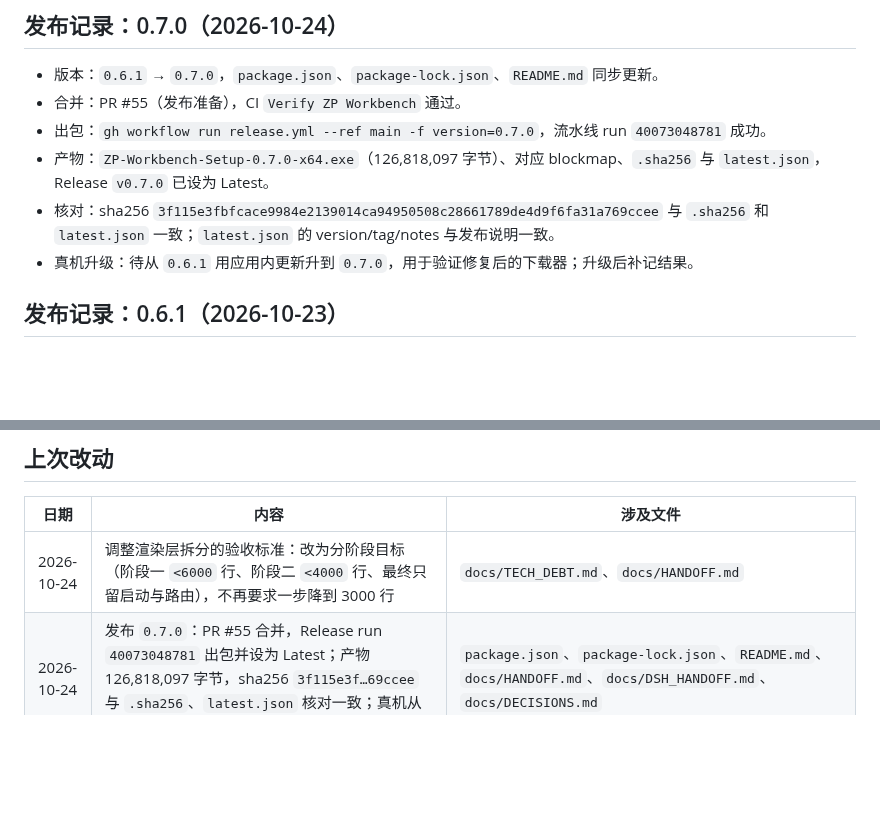
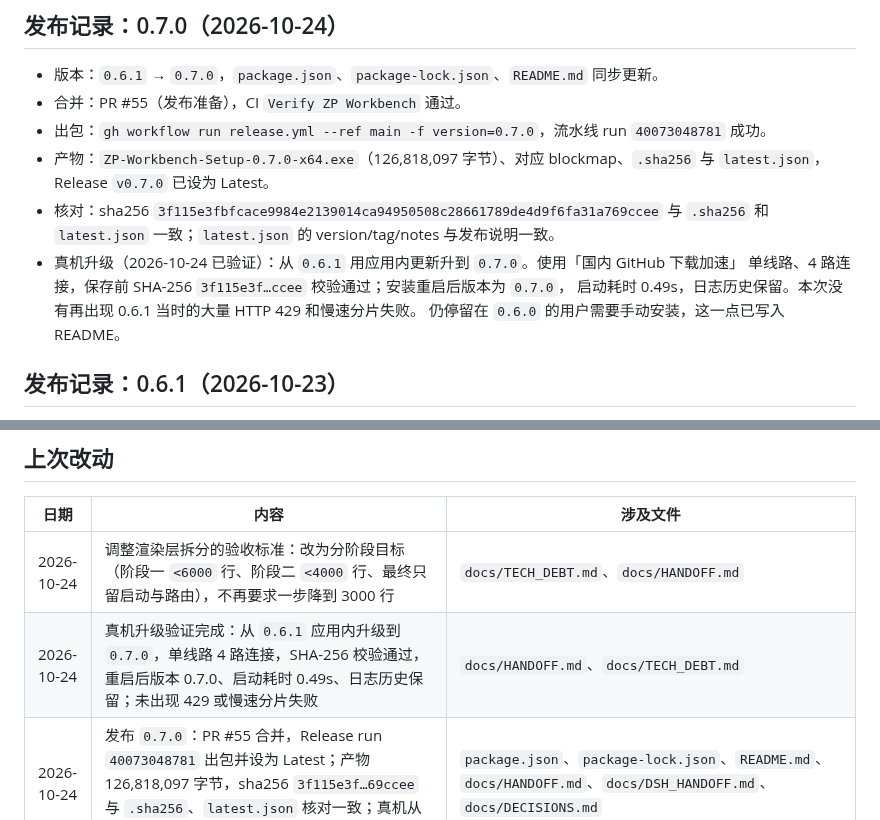
Before and after one commit to yuxhipeng-hub/zp-workstation, a Markdown page: docs/HANDOFF.md, 2 parts joined by grey strips. Drawn GitHub-style; blank space fills up the shorter version.

```diff
--- a/docs/HANDOFF.md
+++ b/docs/HANDOFF.md
@@ -83,7 +83,10 @@
   `latest.json`，Release `v0.7.0` 已设为 Latest。
 - 核对：sha256 `3f115e3fbfcace9984e2139014ca94950508c28661789de4d9f6fa31a769ccee` 与 `.sha256`
   和 `latest.json` 一致；`latest.json` 的 version/tag/notes 与发布说明一致。
-- 真机升级：待从 `0.6.1` 用应用内更新升到 `0.7.0`，用于验证修复后的下载器；升级后补记结果。
+- 真机升级（2026-10-24 已验证）：从 `0.6.1` 用应用内更新升到 `0.7.0`。使用「国内 GitHub 下载加速」
+  单线路、4 路连接，保存前 SHA-256 `3f115e3f…ccee` 校验通过；安装重启后版本为 `0.7.0`，
+  启动耗时 0.49s，日志历史保留。本次没有再出现 0.6.1 当时的大量 HTTP 429 和慢速分片失败。
+  仍停留在 `0.6.0` 的用户需要手动安装，这一点已写入 README。
 
 ## 发布记录：0.6.1（2026-10-23）
 
@@ -141,6 +144,7 @@
 | 日期       | 内容                                                                                                                                                                                                                                                                                                                                                                                                  | 涉及文件                                                                                                                                                                                                                                                         |
 | ---------- | ----------------------------------------------------------------------------------------------------------------------------------------------------------------------------------------------------------------------------------------------------------------------------------------------------------------------------------------------------------------------------------------------------- | ---------------------------------------------------------------------------------------------------------------------------------------------------------------------------------------------------------------------------------------------------------------- |
 | 2026-10-24 | 调整渲染层拆分的验收标准：改为分阶段目标（阶段一 `<6000` 行、阶段二 `<4000` 行、最终只留启动与路由），不再要求一步降到 3000 行                                                                                                                                                                                                                                                                        | `docs/TECH_DEBT.md`、`docs/HANDOFF.md`                                                                                                                                                                                                                           |
+| 2026-10-24 | 真机升级验证完成：从 `0.6.1` 应用内升级到 `0.7.0`，单线路 4 路连接，SHA-256 校验通过，重启后版本 0.7.0、启动耗时 0.49s、日志历史保留；未出现 429 或慢速分片失败                                                                                                                                                                                                                                       | `docs/HANDOFF.md`、`docs/TECH_DEBT.md`                                                                                                                                                                                                                           |
 | 2026-10-24 | 发布 `0.7.0`：PR #55 合并，Release run `40073048781` 出包并设为 Latest；产物 126,818,097 字节，sha256 `3f115e3f…69ccee` 与 `.sha256`、`latest.json` 核对一致；真机从 0.6.1 升级待验证                                                                                                                                                                                                                 | `package.json`、`package-lock.json`、`README.md`、`docs/HANDOFF.md`、`docs/DSH_HANDOFF.md`、`docs/DECISIONS.md`                                                                                                                                                  |
 | 2026-10-24 | 把弹窗焦点工具抽到 `src/renderer/lib/focus.js`，`main.js` 3997 行；同步修正文档里的行数与 PR 范围                                                                                                                                                                                                                                                                                                     | `src/renderer/lib/focus.js`、`src/renderer/main.js`、`docs/TECH_DEBT.md`、`docs/HANDOFF.md`                                                                                                                                                                      |
 | 2026-10-24 | CSS 收敛：19 个 `!important` 全部就地注释原因（忙碌态、遮罩、减少动态效果、通用隐藏类）；6 处内联样式确认都是运行时值，保留并说明；样式文件按页拆分暂缓                                                                                                                                                                                                                                               | `src/renderer/styles.css`、`src/renderer/design-system.css`、`src/renderer/ui-refresh.css`、`docs/TECH_DEBT.md`、`docs/HANDOFF.md`                                                                                                                               |
```
Also changed, not shown: docs/TECH_DEBT.md (+5 -3 lines).
